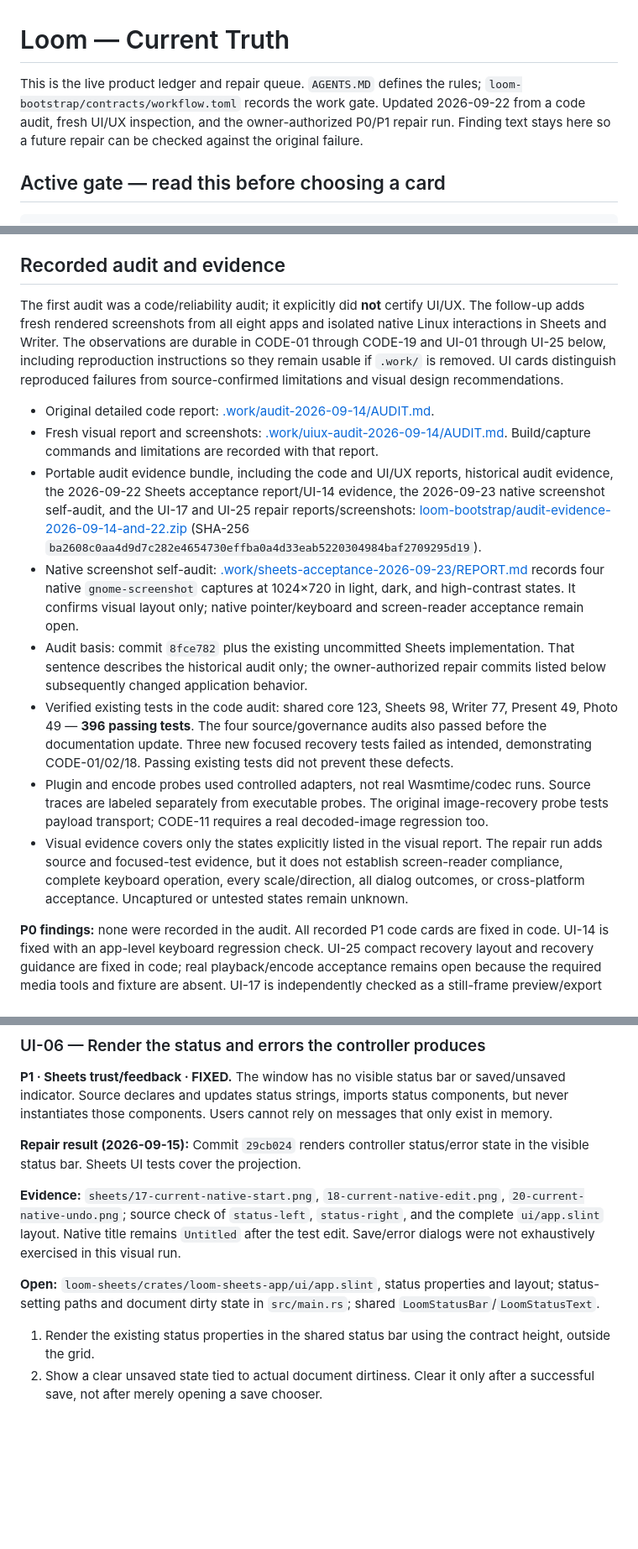
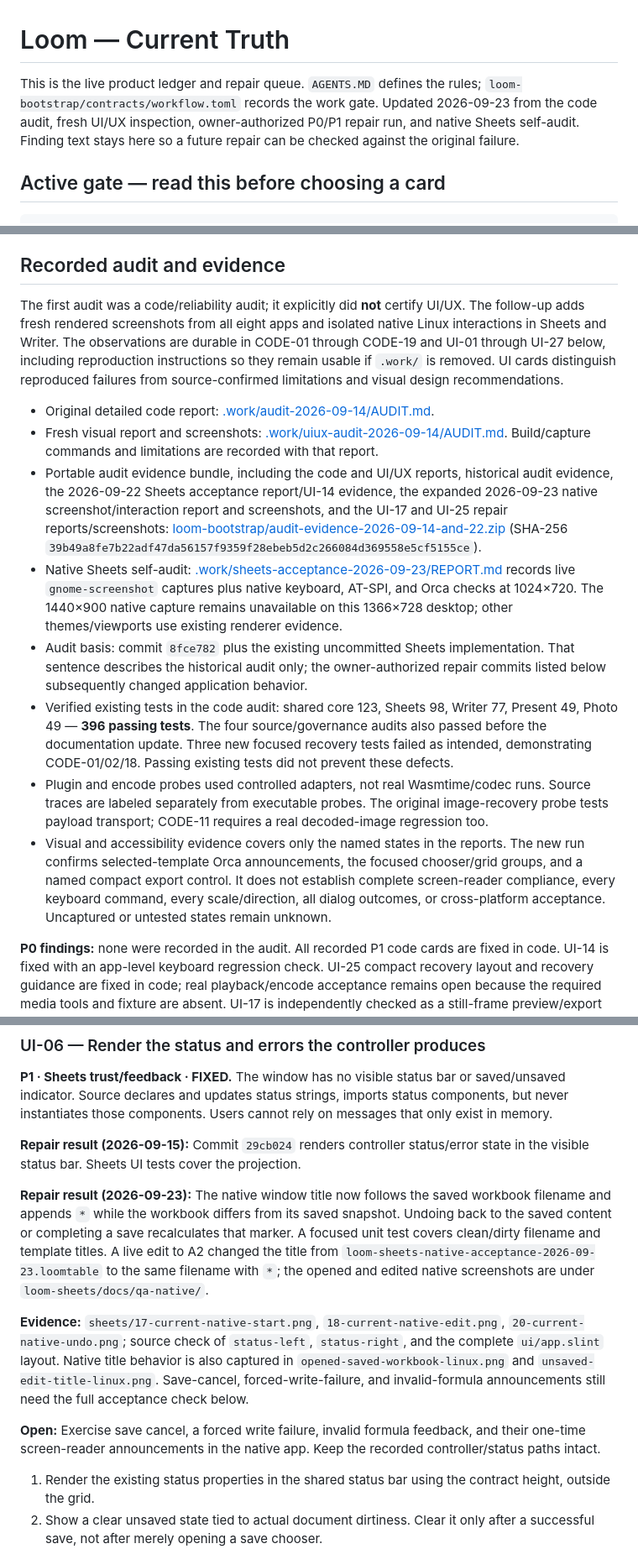
Before and after one commit to palaashatri/rust-loom, a Markdown page: TRUTH.md, 3 parts joined by grey strips. Shown at 84% size. Rendered like a GitHub page; blank space fills up the shorter version.

```diff
--- a/TRUTH.md
+++ b/TRUTH.md
@@ -1,6 +1,6 @@
 # Loom — Current Truth
 
-This is the live product ledger and repair queue. `AGENTS.MD` defines the rules; `loom-bootstrap/contracts/workflow.toml` records the work gate. Updated 2026-09-22 from a code audit, fresh UI/UX inspection, and the owner-authorized P0/P1 repair run. Finding text stays here so a future repair can be checked against the original failure.
+This is the live product ledger and repair queue. `AGENTS.MD` defines the rules; `loom-bootstrap/contracts/workflow.toml` records the work gate. Updated 2026-09-23 from the code audit, fresh UI/UX inspection, owner-authorized P0/P1 repair run, and native Sheets self-audit. Finding text stays here so a future repair can be checked against the original failure.
 
 ## Active gate — read this before choosing a card
 
@@ -44,16 +44,16 @@ The previous ledger listed Present/Photo both LOCKED and ACCEPTED and said Sheet
 
 ## Recorded audit and evidence
 
-The first audit was a code/reliability audit; it explicitly did **not** certify UI/UX. The follow-up adds fresh rendered screenshots from all eight apps and isolated native Linux interactions in Sheets and Writer. The observations are durable in CODE-01 through CODE-19 and UI-01 through UI-25 below, including reproduction instructions so they remain usable if `.work/` is removed. UI cards distinguish reproduced failures from source-confirmed limitations and visual design recommendations.
+The first audit was a code/reliability audit; it explicitly did **not** certify UI/UX. The follow-up adds fresh rendered screenshots from all eight apps and isolated native Linux interactions in Sheets and Writer. The observations are durable in CODE-01 through CODE-19 and UI-01 through UI-27 below, including reproduction instructions so they remain usable if `.work/` is removed. UI cards distinguish reproduced failures from source-confirmed limitations and visual design recommendations.
 
 - Original detailed code report: [.work/audit-2026-09-14/AUDIT.md](.work/audit-2026-09-14/AUDIT.md).
 - Fresh visual report and screenshots: [.work/uiux-audit-2026-09-14/AUDIT.md](.work/uiux-audit-2026-09-14/AUDIT.md). Build/capture commands and limitations are recorded with that report.
-- Portable audit evidence bundle, including the code and UI/UX reports, historical audit evidence, the 2026-09-22 Sheets acceptance report/UI-14 evidence, the 2026-09-23 native screenshot self-audit, and the UI-17 and UI-25 repair reports/screenshots: [loom-bootstrap/audit-evidence-2026-09-14-and-22.zip](loom-bootstrap/audit-evidence-2026-09-14-and-22.zip) (SHA-256 `ba2608c0aa4d9d7c282e4654730effba0a4d33eab5220304984baf2709295d19`).
-- Native screenshot self-audit: [.work/sheets-acceptance-2026-09-23/REPORT.md](.work/sheets-acceptance-2026-09-23/REPORT.md) records four native `gnome-screenshot` captures at 1024×720 in light, dark, and high-contrast states. It confirms visual layout only; native pointer/keyboard and screen-reader acceptance remain open.
+- Portable audit evidence bundle, including the code and UI/UX reports, historical audit evidence, the 2026-09-22 Sheets acceptance report/UI-14 evidence, the expanded 2026-09-23 native screenshot/interaction report and screenshots, and the UI-17 and UI-25 repair reports/screenshots: [loom-bootstrap/audit-evidence-2026-09-14-and-22.zip](loom-bootstrap/audit-evidence-2026-09-14-and-22.zip) (SHA-256 `39b49a8fe7b22adf47da56157f9359f28ebeb5d2c266084d369558e5cf5155ce`).
+- Native Sheets self-audit: [.work/sheets-acceptance-2026-09-23/REPORT.md](.work/sheets-acceptance-2026-09-23/REPORT.md) records live `gnome-screenshot` captures plus native keyboard, AT-SPI, and Orca checks at 1024×720. The 1440×900 native capture remains unavailable on this 1366×728 desktop; other themes/viewports use existing renderer evidence.
 - Audit basis: commit `8fce782` plus the existing uncommitted Sheets implementation. That sentence describes the historical audit only; the owner-authorized repair commits listed below subsequently changed application behavior.
 - Verified existing tests in the code audit: shared core 123, Sheets 98, Writer 77, Present 49, Photo 49 — **396 passing tests**. The four source/governance audits also passed before the documentation update. Three new focused recovery tests failed as intended, demonstrating CODE-01/02/18. Passing existing tests did not prevent these defects.
 - Plugin and encode probes used controlled adapters, not real Wasmtime/codec runs. Source traces are labeled separately from executable probes. The original image-recovery probe tests payload transport; CODE-11 requires a real decoded-image regression too.
-- Visual evidence covers only the states explicitly listed in the visual report. The repair run adds source and focused-test evidence, but it does not establish screen-reader compliance, complete keyboard operation, every scale/direction, all dialog outcomes, or cross-platform acceptance. Uncaptured or untested states remain unknown.
+- Visual and accessibility evidence covers only the named states in the reports. The new run confirms selected-template Orca announcements, the focused chooser/grid groups, and a named compact export control. It does not establish complete screen-reader compliance, every keyboard command, every scale/direction, all dialog outcomes, or cross-platform acceptance. Uncaptured or untested states remain unknown.
 
 **P0 findings:** none were recorded in the audit. All recorded P1 code cards are fixed in code. UI-14 is fixed with an app-level keyboard regression check. UI-25 compact recovery layout and recovery guidance are fixed in code; real playback/encode acceptance remains open because the required media tools and fixture are absent. UI-17 is independently checked as a still-frame preview/export path.
 
@@ -455,9 +457,11 @@ Each card shows its current state. A screenshot proves only the visible state; n
 
 **Repair result (2026-09-15):** Commit `29cb024` renders controller status/error state in the visible status bar. Sheets UI tests cover the projection.
 
-**Evidence:** `sheets/17-current-native-start.png`, `18-current-native-edit.png`, `20-current-native-undo.png`; source check of `status-left`, `status-right`, and the complete `ui/app.slint` layout. Native title remains `Untitled` after the test edit. Save/error dialogs were not exhaustively exercised in this visual run.
+**Repair result (2026-09-23):** The native window title now follows the saved workbook filename and appends `*` while the workbook differs from its saved snapshot. Undoing back to the saved content or completing a save recalculates that marker. A focused unit test covers clean/dirty filename and template titles. A live edit to A2 changed the title from `loom-sheets-native-acceptance-2026-09-23.loomtable` to the same filename with `*`; the opened and edited native screenshots are under `loom-sheets/docs/qa-native/`.
 
-**Open:** `loom-sheets/crates/loom-sheets-app/ui/app.slint`, status properties and layout; status-setting paths and document dirty state in `src/main.rs`; shared `LoomStatusBar`/`LoomStatusText`.
+**Evidence:** `sheets/17-current-native-start.png`, `18-current-native-edit.png`, `20-current-native-undo.png`; source check of `status-left`, `status-right`, and the complete `ui/app.slint` layout. Native title behavior is also captured in `opened-saved-workbook-linux.png` and `unsaved-edit-title-linux.png`. Save-cancel, forced-write-failure, and invalid-formula announcements still need the full acceptance check below.
+
+**Open:** Exercise save cancel, a forced write failure, invalid formula feedback, and their one-time screen-reader announcements in the native app. Keep the recorded controller/status paths intact.
 
 1. Render the existing status properties in the shared status bar using the contract height, outside the grid.
 2. Show a clear unsaved state tied to actual document dirtiness. Clear it only after a successful save, not after merely opening a save chooser.
```
Also changed, not shown: other parts of TRUTH.md (+30 -4 lines), loom-sheets/README.md (+19 -6 lines), loom-sheets/docs/qa-native/opened-saved-workbook-linux.png (added), loom-sheets/docs/qa-native/template-cancel-preserves-workbook-linux.png (added), loom-sheets/docs/qa-native/template-chooser-checklist-selected-linux.png (added), loom-sheets/docs/qa-native/template-created-checklist-linux.png (added), loom-sheets/docs/qa-native/unsaved-edit-title-linux.png (added), 7 other files.
